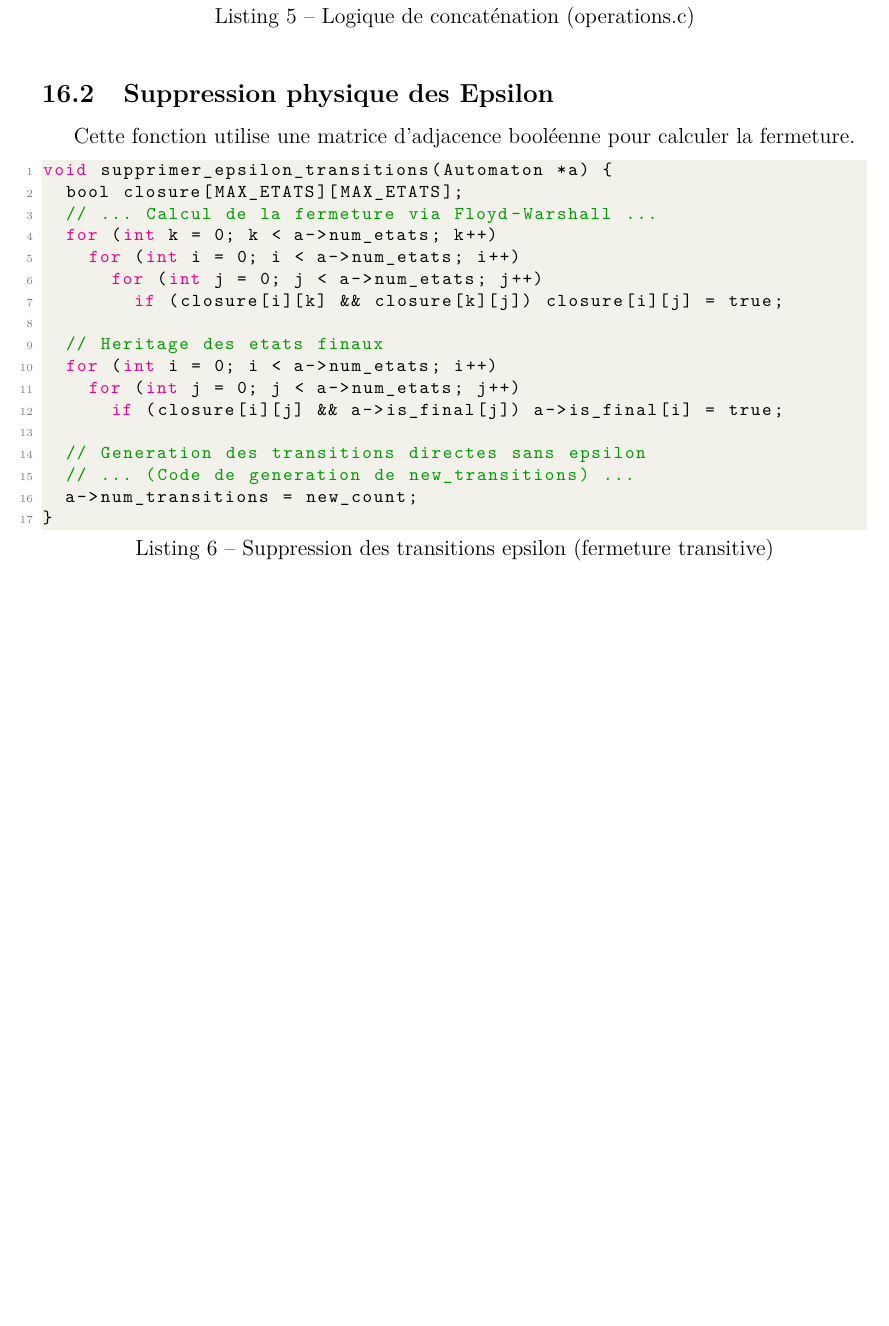
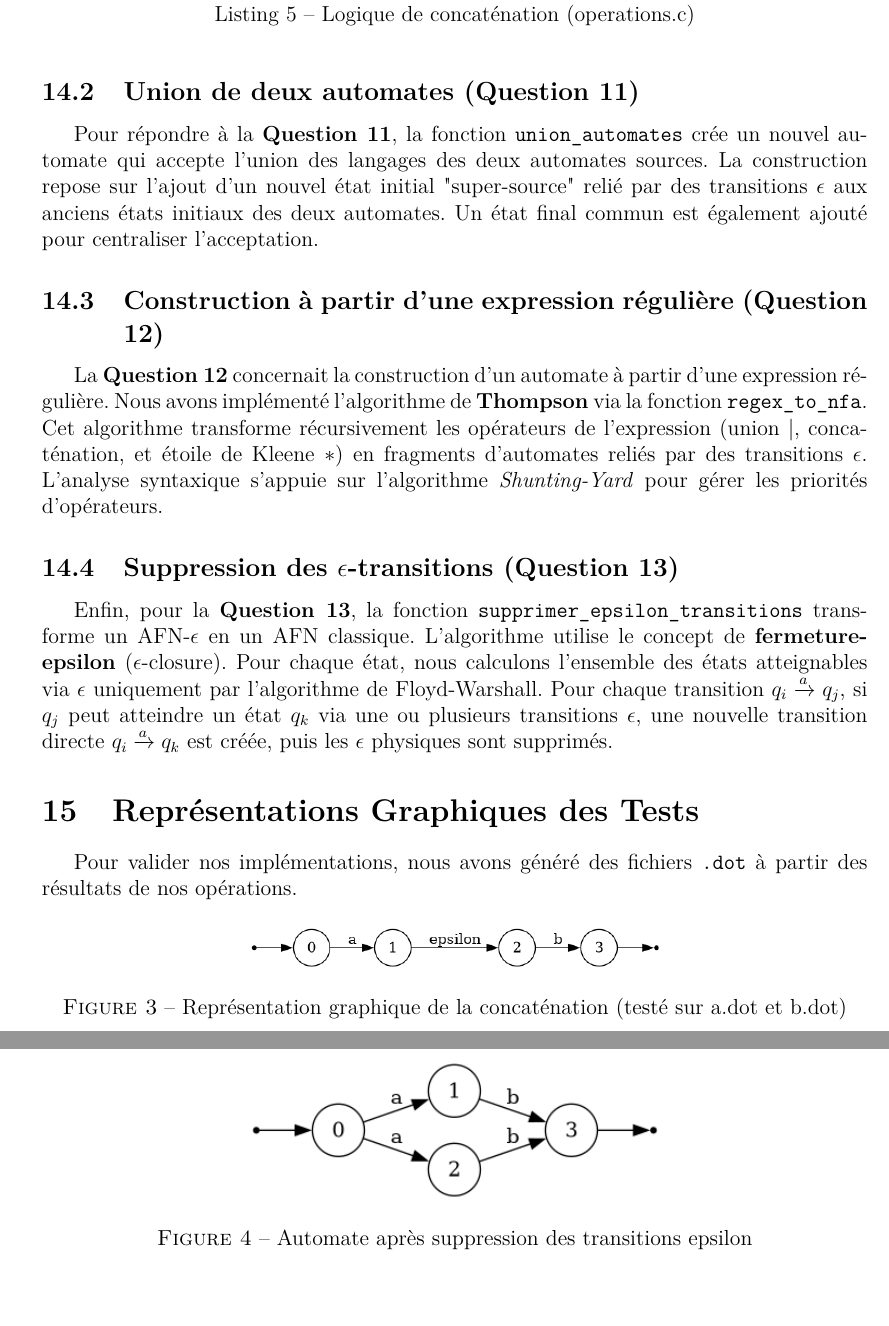
Before and after one commit to AbdellahBouarguan/projet_theorie_langages, a LaTeX document (docs/latexRapport/rapport.tex): part of page 16 of 17 before the commit and two parts of pages 16 and 17 of 18 after it, the two joined at a grey line, cut so that both start at the same text, the shorter picture padded with empty space. Compiled offline with pdfLaTeX.

Commit message:
docs: Update report for Phase 3 with new sections on automata operations and include corresponding graphical test representations.

```diff
--- a/docs/latexRapport/rapport.tex
+++ b/docs/latexRapport/rapport.tex
@@ -96,7 +96,7 @@ Pr. \textsc{Al Achhab Mohammed}
 \end{flushright}
 \end{minipage}
 }
-\date{Période de réalisation : 23 Février 2026 - 8 Mars 2026}
+\date{Période de réalisation : 23 Février 2026 - 23 Mars 2026}
 
 \newcommand{\HRule}{\rule{\linewidth}{0.5mm}}
 
@@ -376,24 +369,29 @@ Automaton *concatener_automates(const Automaton *a1, const Automaton *a2) {
 }
 \end{lstlisting}
 
-\subsection{Suppression physique des Epsilon}
-Cette fonction utilise une matrice d'adjacence booléenne pour calculer la fermeture.
-\begin{lstlisting}[language=C, caption=Suppression des transitions epsilon (fermeture transitive)]
-void supprimer_epsilon_transitions(Automaton *a) {
-  bool closure[MAX_ETATS][MAX_ETATS];
-  // ... Calcul de la fermeture via Floyd-Warshall ...
-  for (int k = 0; k < a->num_etats; k++)
-    for (int i = 0; i < a->num_etats; i++)
-      for (int j = 0; j < a->num_etats; j++)
-        if (closure[i][k] && closure[k][j]) closure[i][j] = true;
+\subsection{Union de deux automates (Question 11)}
+Pour répondre à la \textbf{Question 11}, la fonction \texttt{union\_automates} crée un nouvel automate qui accepte l'union des langages des deux automates sources.
+La construction repose sur l'ajout d'un nouvel état initial "super-source" relié par des transitions $\epsilon$ aux anciens états initiaux des deux automates. Un état final commun est également ajouté pour centraliser l'acceptation.
 
-  // Heritage des etats finaux
-  for (int i = 0; i < a->num_etats; i++)
-    for (int j = 0; j < a->num_etats; j++)
-      if (closure[i][j] && a->is_final[j]) a->is_final[i] = true;
+\subsection{Construction à partir d'une expression régulière (Question 12)}
+La \textbf{Question 12} concernait la construction d'un automate à partir d'une expression régulière.
+Nous avons implémenté l'algorithme de \textbf{Thompson} via la fonction \texttt{regex\_to\_nfa}. Cet algorithme transforme récursivement les opérateurs de l'expression (union $|$, concaténation, et étoile de Kleene $*$) en fragments d'automates reliés par des transitions $\epsilon$. L'analyse syntaxique s'appuie sur l'algorithme \textit{Shunting-Yard} pour gérer les priorités d'opérateurs.
 
-  // Generation des transitions directes sans epsilon
-  // ... (Code de generation de new_transitions) ...
-  a->num_transitions = new_count;
-}
-\end{lstlisting}
+\subsection{Suppression des $\epsilon$-transitions (Question 13)}
+Enfin, pour la \textbf{Question 13}, la fonction \texttt{supprimer\_epsilon\_transitions} transforme un AFN-$\epsilon$ en un AFN classique.
+L'algorithme utilise le concept de \textbf{fermeture-epsilon} ($\epsilon$-closure). Pour chaque état, nous calculons l'ensemble des états atteignables via $\epsilon$ uniquement par l'algorithme de Floyd-Warshall. Pour chaque transition $q_i \xrightarrow{a} q_j$, si $q_j$ peut atteindre un état $q_k$ via une ou plusieurs transitions $\epsilon$, une nouvelle transition directe $q_i \xrightarrow{a} q_k$ est créée, puis les $\epsilon$ physiques sont supprimés.
+
+\section{Représentations Graphiques des Tests}
+
+Pour valider nos implémentations, nous avons généré des fichiers \texttt{.dot} à partir des résultats de nos opérations.
+
+\begin{figure}[htbp]
+    \centering
+    \includegraphics[width=0.5\textwidth]{../data/concat_result.png}
+    \caption{Représentation graphique de la concaténation (testé sur a.dot et b.dot)}
+    \label{fig:concat}
+\end{figure}
+\begin{figure}[htbp]
+    \centering
+    \includegraphics[width=0.5\textwidth]{../data/sup.png}
+    \caption{Automate après suppression des transitions epsilon}
```
Also changed, not shown: data/concat_result.png (added), data/reg_res.png (added), data/sup.png (added), docs/data/concat_result.png (added), docs/data/reg_res.png (added), docs/data/sup.png (added), docs/rapport.pdf, docs/latexRapport/rapport.tex (48 more changed lines), 1 other file.
